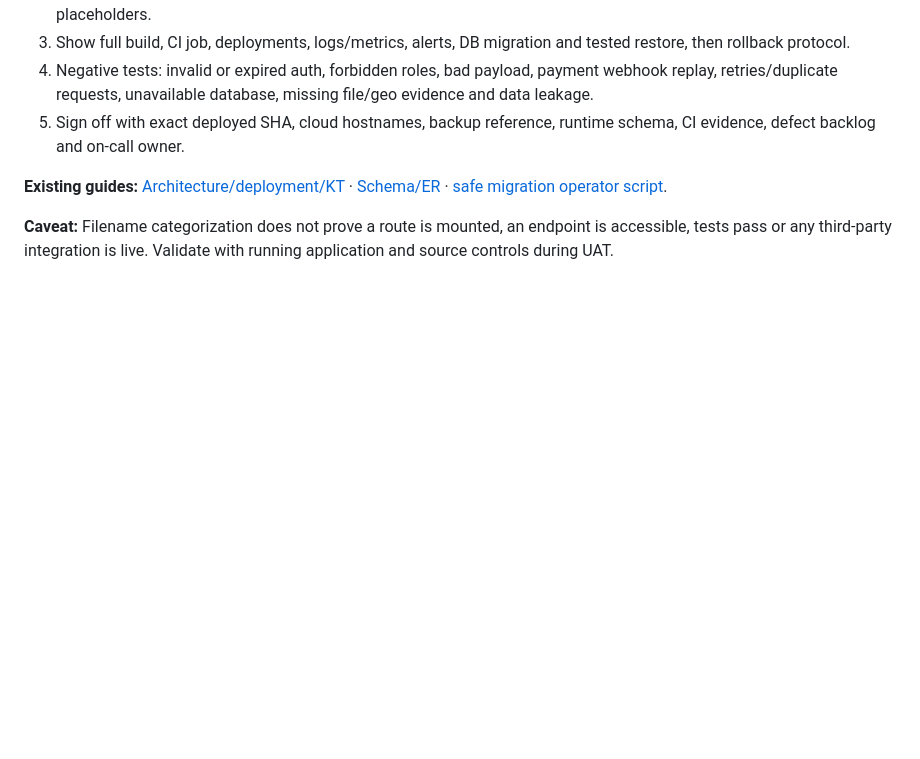
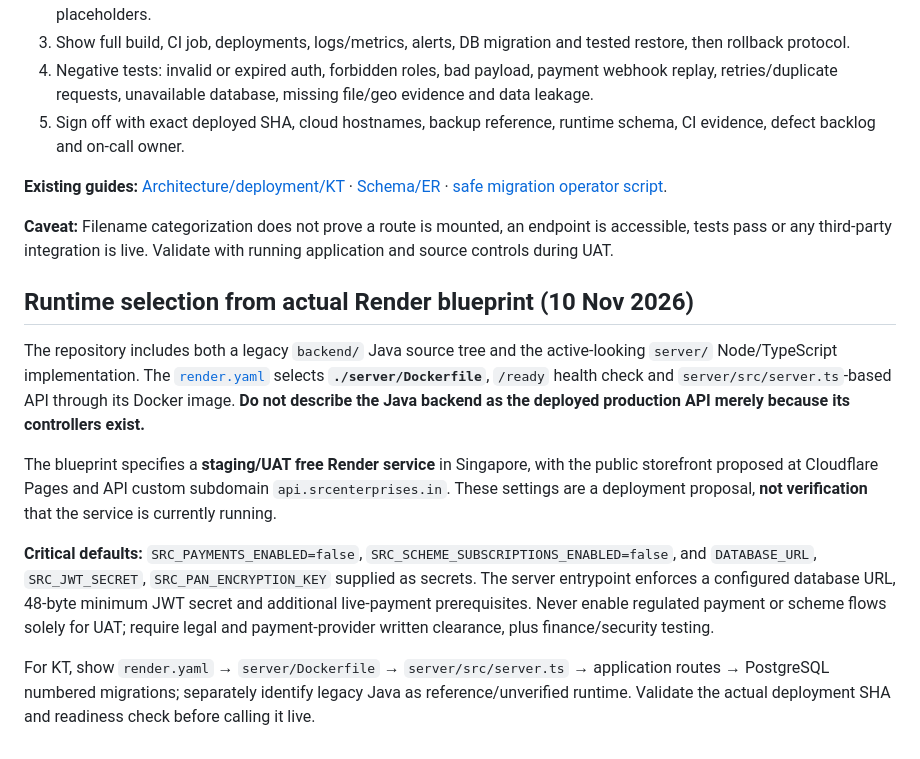
Before and after one commit to bv-prasanna/SRC, a Markdown page: docs/architecture-kt/REVERSE_ENGINEERING.md, the part around the change. Rendered like a GitHub page; blank space fills up the shorter version.

Commit message:
docs: clarify SRC Render Node runtime versus legacy Java and payment gates

```diff
--- a/docs/architecture-kt/REVERSE_ENGINEERING.md
+++ b/docs/architecture-kt/REVERSE_ENGINEERING.md
@@ -153,3 +153,13 @@ Authoritative source is versioned SQL in the repo; Postgres Flyway history appli
 **Existing guides:** [Architecture/deployment/KT](README.md) · [Schema/ER](SCHEMA_INDEX.md) · [safe migration operator script](migrate-safe.sh).
 
 **Caveat:** Filename categorization does not prove a route is mounted, an endpoint is accessible, tests pass or any third-party integration is live. Validate with running application and source controls during UAT.
+
+## Runtime selection from actual Render blueprint (10 Nov 2026)
+
+The repository includes both a legacy `backend/` Java source tree and the active-looking `server/` Node/TypeScript implementation. The [`render.yaml`](../../render.yaml) selects **`./server/Dockerfile`**, `/ready` health check and `server/src/server.ts`-based API through its Docker image. **Do not describe the Java backend as the deployed production API merely because its controllers exist.**
+
+The blueprint specifies a **staging/UAT free Render service** in Singapore, with the public storefront proposed at Cloudflare Pages and API custom subdomain `api.srcenterprises.in`. These settings are a deployment proposal, **not verification** that the service is currently running.
+
+**Critical defaults:** `SRC_PAYMENTS_ENABLED=false`, `SRC_SCHEME_SUBSCRIPTIONS_ENABLED=false`, and `DATABASE_URL`, `SRC_JWT_SECRET`, `SRC_PAN_ENCRYPTION_KEY` supplied as secrets. The server entrypoint enforces a configured database URL, 48-byte minimum JWT secret and additional live-payment prerequisites. Never enable regulated payment or scheme flows solely for UAT; require legal and payment-provider written clearance, plus finance/security testing.
+
+For KT, show `render.yaml` → `server/Dockerfile` → `server/src/server.ts` → application routes → PostgreSQL numbered migrations; separately identify legacy Java as reference/unverified runtime. Validate the actual deployment SHA and readiness check before calling it live.
```
